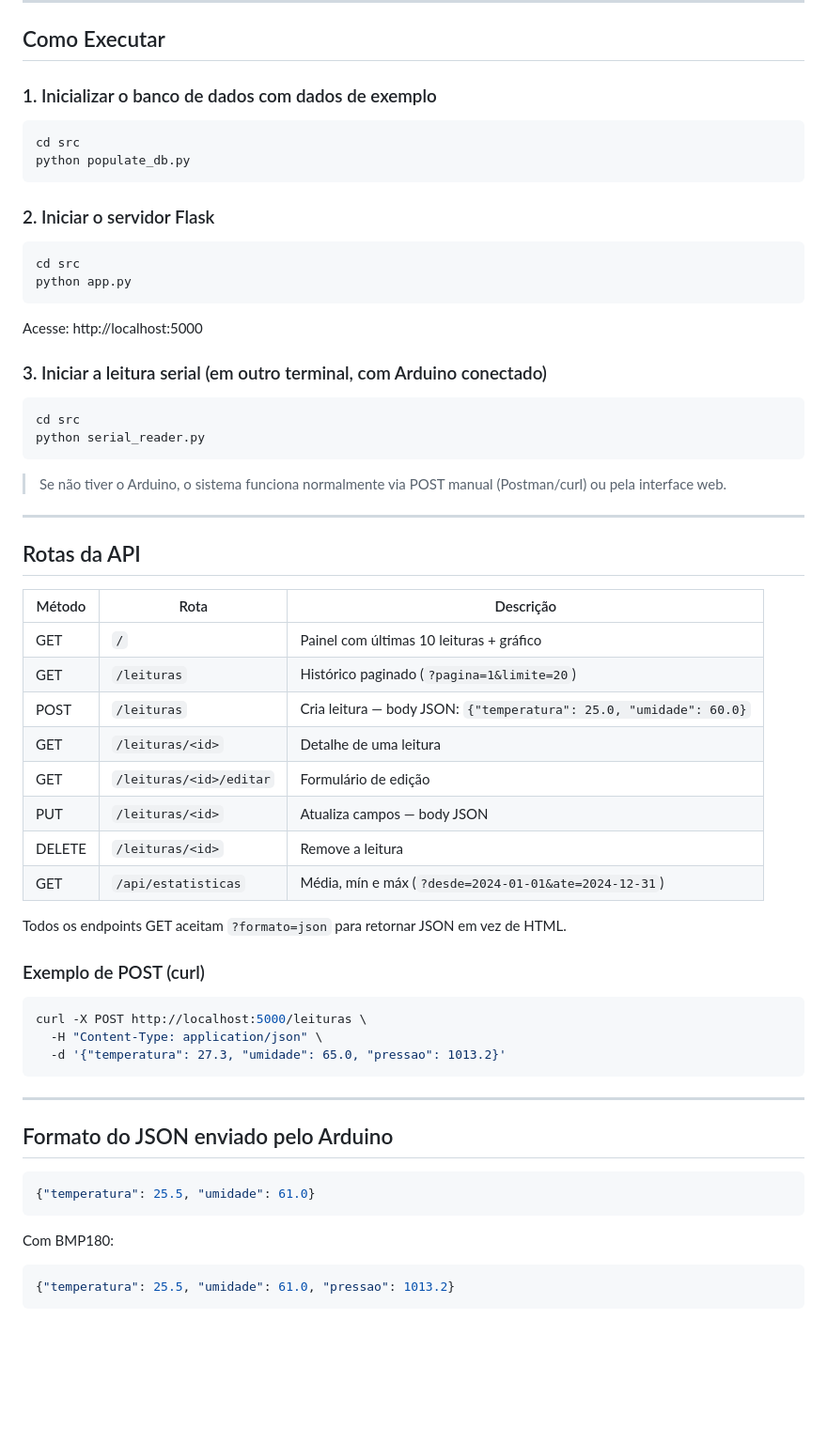
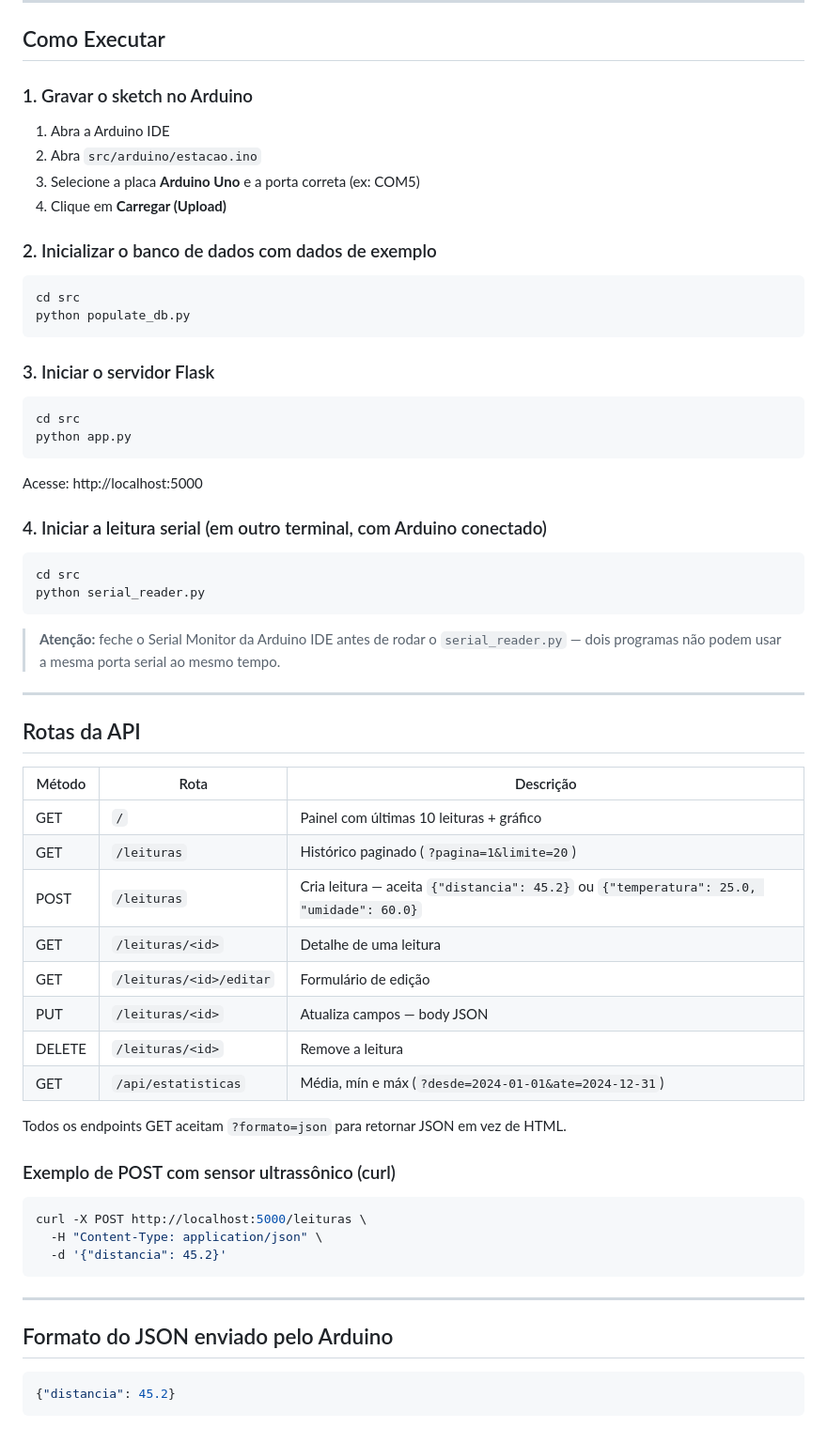
Before and after one commit to frequis/Sistema-IoT, a Markdown page: README.md, the part around the change printed below. Shown: that part at 94% size. Rendered like a GitHub page; blank space fills up the shorter version.

````diff
--- a/README.md
+++ b/README.md
@@ -82,14 +126,21 @@ export FLASK_DEBUG=false
 
 ## Como Executar
 
-### 1. Inicializar o banco de dados com dados de exemplo
+### 1. Gravar o sketch no Arduino
+
+1. Abra a Arduino IDE
+2. Abra `src/arduino/estacao.ino`
+3. Selecione a placa **Arduino Uno** e a porta correta (ex: COM5)
+4. Clique em **Carregar (Upload)**
+
+### 2. Inicializar o banco de dados com dados de exemplo
 
 ```bash
 cd src
 python populate_db.py
 ```
 
-### 2. Iniciar o servidor Flask
+### 3. Iniciar o servidor Flask
 
 ```bash
 cd src
@@ -98,14 +149,14 @@ python app.py
 
 Acesse: http://localhost:5000
 
-### 3. Iniciar a leitura serial (em outro terminal, com Arduino conectado)
+### 4. Iniciar a leitura serial (em outro terminal, com Arduino conectado)
 
 ```bash
 cd src
 python serial_reader.py
 ```
 
-> Se não tiver o Arduino, o sistema funciona normalmente via POST manual (Postman/curl) ou pela interface web.
+> **Atenção:** feche o Serial Monitor da Arduino IDE antes de rodar o `serial_reader.py` — dois programas não podem usar a mesma porta serial ao mesmo tempo.
 
 ---
 
@@ -115,7 +166,7 @@ python serial_reader.py
 |---|---|---|
 | GET | `/` | Painel com últimas 10 leituras + gráfico |
 | GET | `/leituras` | Histórico paginado (`?pagina=1&limite=20`) |
-| POST | `/leituras` | Cria leitura — body JSON: `{"temperatura": 25.0, "umidade": 60.0}` |
+| POST | `/leituras` | Cria leitura — aceita `{"distancia": 45.2}` ou `{"temperatura": 25.0, "umidade": 60.0}` |
 | GET | `/leituras/<id>` | Detalhe de uma leitura |
 | GET | `/leituras/<id>/editar` | Formulário de edição |
 | PUT | `/leituras/<id>` | Atualiza campos — body JSON |
@@ -124,12 +175,12 @@ python serial_reader.py
 
 Todos os endpoints GET aceitam `?formato=json` para retornar JSON em vez de HTML.
 
-### Exemplo de POST (curl)
+### Exemplo de POST com sensor ultrassônico (curl)
 
 ```bash
 curl -X POST http://localhost:5000/leituras \
   -H "Content-Type: application/json" \
-  -d '{"temperatura": 27.3, "umidade": 65.0, "pressao": 1013.2}'
+  -d '{"distancia": 45.2}'
 ```
 
 ---
@@ -137,11 +188,5 @@ curl -X POST http://localhost:5000/leituras \
 ## Formato do JSON enviado pelo Arduino
 
 ```json
-{"temperatura": 25.5, "umidade": 61.0}
+{"distancia": 45.2}
 ```
-
-Com BMP180:
-
-```json
-{"temperatura": 25.5, "umidade": 61.0, "pressao": 1013.2}
-```
````
Also changed, not shown: other parts of README.md (+65 -21 lines), assets/circuito.jpg (added), 1 other file.
